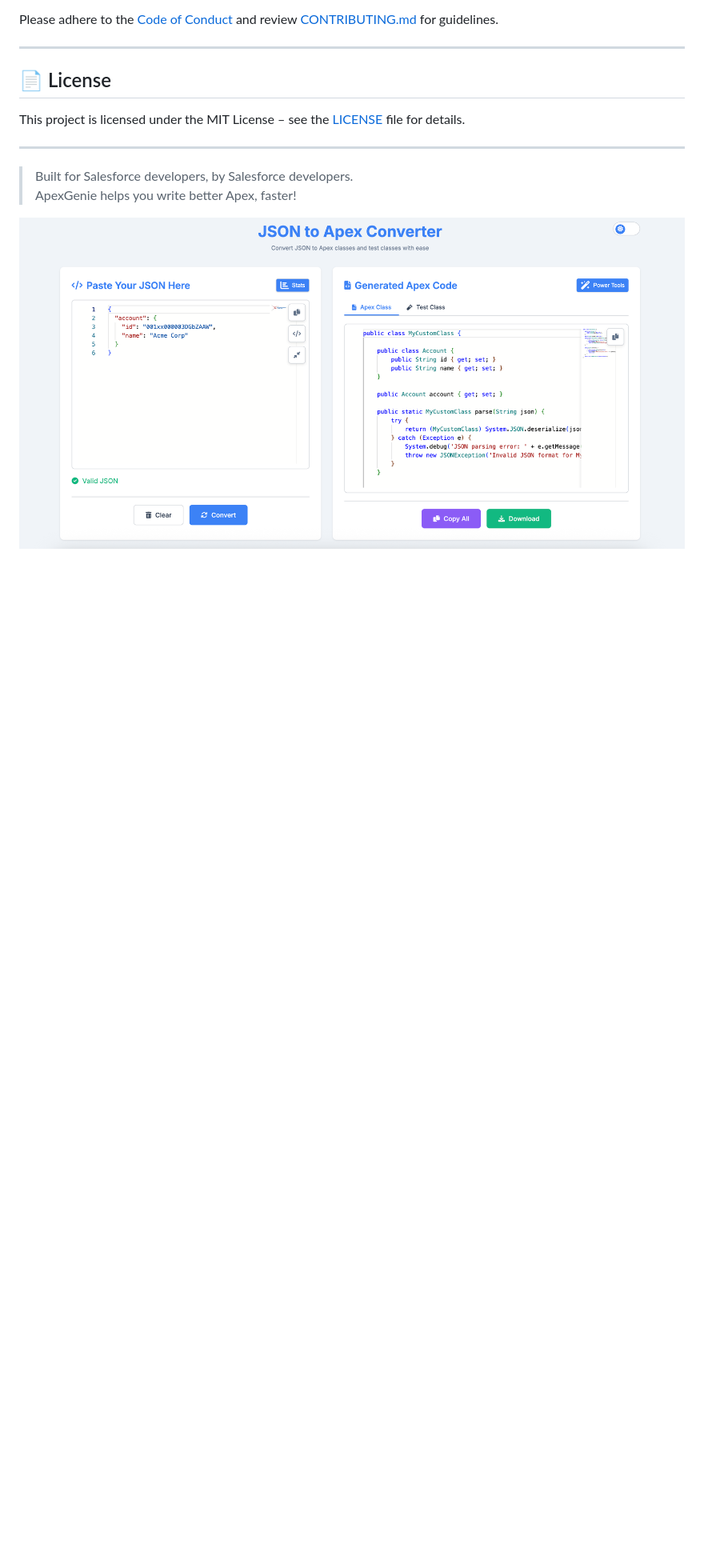
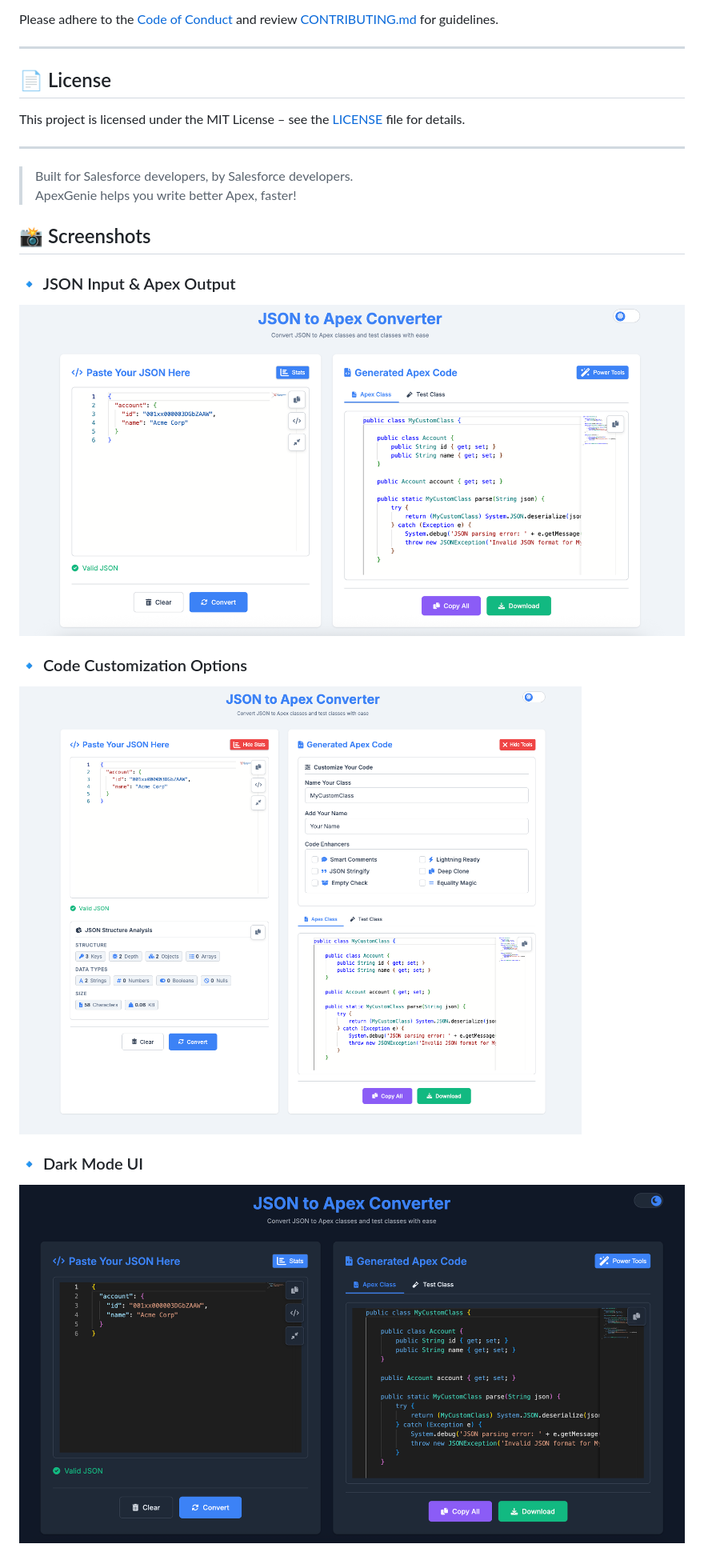
Before and after one commit to Kartikpatkar/apexgenie, a Markdown page: README.md, the part around the change. Shown: that part at 80% size. GitHub-like rendering; pictures changed too: assets/screenshots/screenshot-customization.png (added), assets/screenshots/screenshot-darkmode.png (added); blank space fills up the shorter version.

Commit message:
Updated and added new screenshot.

```diff
--- a/README.md
+++ b/README.md
@@ -124,4 +124,16 @@ This project is licensed under the MIT License – see the [LICENSE](LICENSE) fi
 > Built for Salesforce developers, by Salesforce developers.
 > ApexGenie helps you write better Apex, faster!
 
-![ApexGenie Screenshot](assets/screenshots/screenshot01.png)
+## 📸 Screenshots
+
+### 🔹 JSON Input & Apex Output
+
+![Editor Screenshot](assets/screenshots/screenshot-editor.png)
+
+### 🔹 Code Customization Options
+
+![Customization Screenshot](assets/screenshots/screenshot-customization.png)
+
+### 🔹 Dark Mode UI
+
+![Dark Mode Screenshot](assets/screenshots/screenshot-darkmode.png)
```
Also changed, not shown: assets/screenshots/screenshot-editor.png (renamed from assets/screenshots/screenshot01.png), 1 other file.
